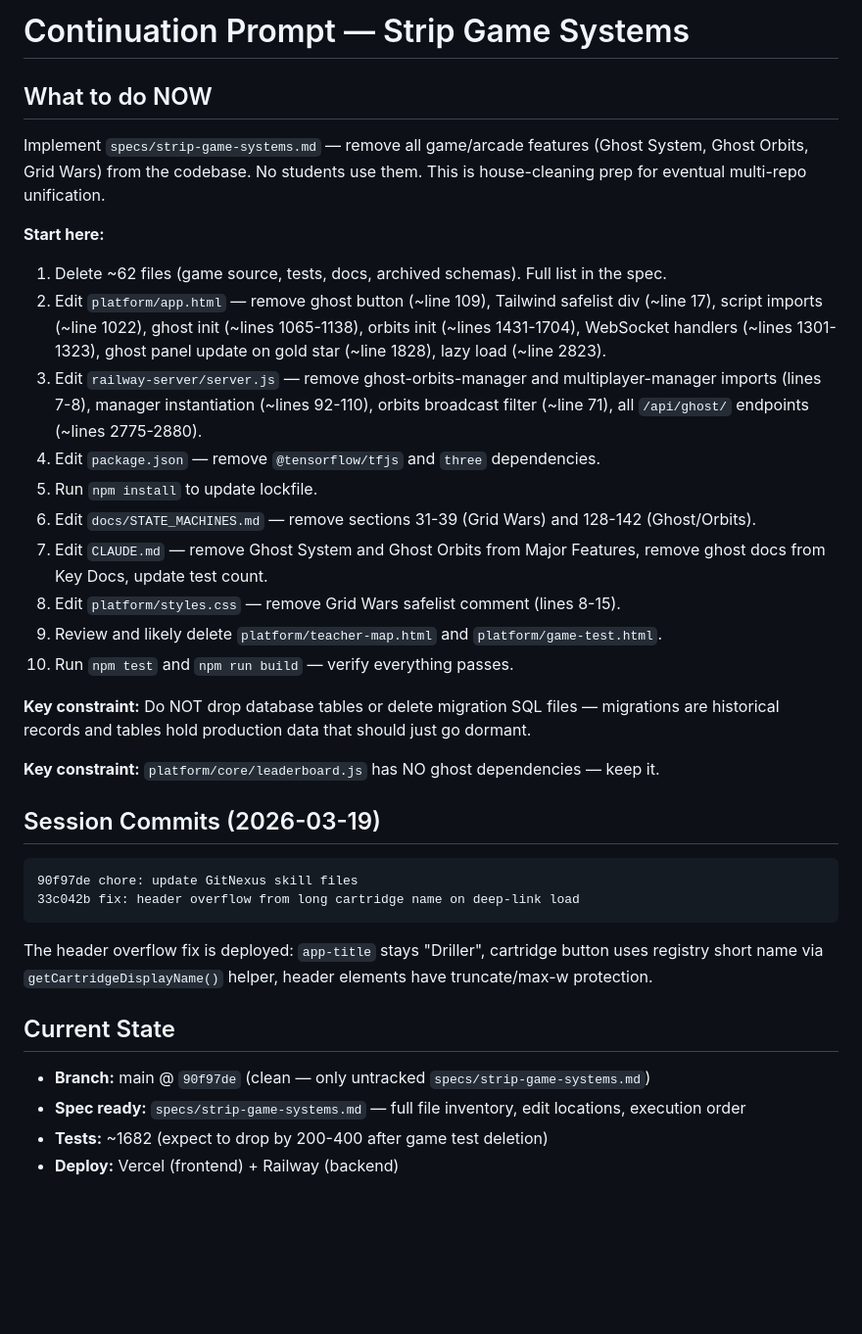
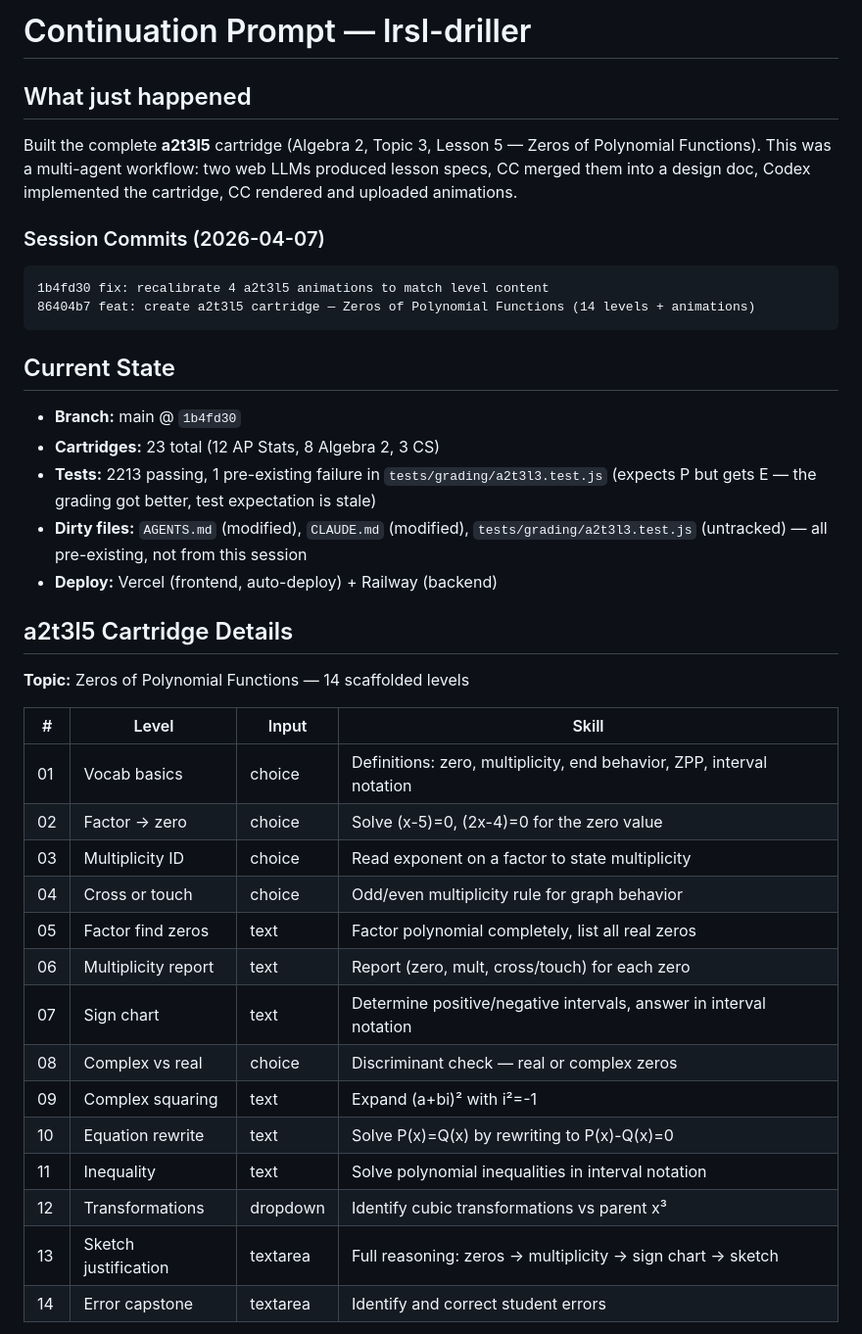
Before and after one commit to robjohncolson/lrsl-driller, a Markdown page: CONTINUATION_PROMPT.md, the part around one of its changes. Shown at 98% size. Rendered like a GitHub page; blank space fills up the shorter version.

Commit message:
docs: update CONTINUATION_PROMPT.md for a2t3l5 session
Co-Authored-By: Claude Opus 4.6 (1M context) <noreply@anthropic.com>

````diff
--- a/CONTINUATION_PROMPT.md
+++ b/CONTINUATION_PROMPT.md
@@ -1,38 +1,42 @@
-# Continuation Prompt — Strip Game Systems
+# Continuation Prompt — lrsl-driller
 
-## What to do NOW
+## What just happened
 
-Implement `specs/strip-game-systems.md` — remove all game/arcade features (Ghost System, Ghost Orbits, Grid Wars) from the codebase. No students use them. This is house-cleaning prep for eventual multi-repo unification.
+Built the complete **a2t3l5** cartridge (Algebra 2, Topic 3, Lesson 5 — Zeros of Polynomial Functions). This was a multi-agent workflow: two web LLMs produced lesson specs, CC merged them into a design doc, Codex implemented the cartridge, CC rendered and uploaded animations.
 
-**Start here:**
-
-1. Delete ~62 files (game source, tests, docs, archived schemas). Full list in the spec.
-2. Edit `platform/app.html` — remove ghost button (~line 109), Tailwind safelist div (~line 17), script imports (~line 1022), ghost init (~lines 1065-1138), orbits init (~lines 1431-1704), WebSocket handlers (~lines 1301-1323), ghost panel update on gold star (~line 1828), lazy load (~line 2823).
-3. Edit `railway-server/server.js` — remove ghost-orbits-manager and multiplayer-manager imports (lines 7-8), manager instantiation (~lines 92-110), orbits broadcast filter (~line 71), all `/api/ghost/` endpoints (~lines 2775-2880).
-4. Edit `package.json` — remove `@tensorflow/tfjs` and `three` dependencies.
-5. Run `npm install` to update lockfile.
-6. Edit `docs/STATE_MACHINES.md` — remove sections 31-39 (Grid Wars) and 128-142 (Ghost/Orbits).
-7. Edit `CLAUDE.md` — remove Ghost System and Ghost Orbits from Major Features, remove ghost docs from Key Docs, update test count.
-8. Edit `platform/styles.css` — remove Grid Wars safelist comment (lines 8-15).
-9. Review and likely delete `platform/teacher-map.html` and `platform/game-test.html`.
-10. Run `npm test` and `npm run build` — verify everything passes.
-
-**Key constraint:** Do NOT drop database tables or delete migration SQL files — migrations are historical records and tables hold production data that should just go dormant.
-
-**Key constraint:** `platform/core/leaderboard.js` has NO ghost dependencies — keep it.
-
-## Session Commits (2026-03-19)
+### Session Commits (2026-04-07)
 
 ```
-90f97de chore: update GitNexus skill files
-33c042b fix: header overflow from long cartridge name on deep-link load
+1b4fd30 fix: recalibrate 4 a2t3l5 animations to match level content
+86404b7 feat: create a2t3l5 cartridge — Zeros of Polynomial Functions (14 levels + animations)
 ```
-
-The header overflow fix is deployed: `app-title` stays "Driller", cartridge button uses registry short name via `getCartridgeDisplayName()` helper, header elements have truncate/max-w protection.
 
 ## Current State
 
-- **Branch:** main @ `90f97de` (clean — only untracked `specs/strip-game-systems.md`)
-- **Spec ready:** `specs/strip-game-systems.md` — full file inventory, edit locations, execution order
-- **Tests:** ~1682 (expect to drop by 200-400 after game test deletion)
-- **Deploy:** Vercel (frontend) + Railway (backend)
+- **Branch:** main @ `1b4fd30`
+- **Cartridges:** 23 total (12 AP Stats, 8 Algebra 2, 3 CS)
+- **Tests:** 2213 passing, 1 pre-existing failure in `tests/grading/a2t3l3.test.js` (expects P but gets E — the grading got better, test expectation is stale)
+- **Dirty files:** `AGENTS.md` (modified), `CLAUDE.md` (modified), `tests/grading/a2t3l3.test.js` (untracked) — all pre-existing, not from this session
+- **Deploy:** Vercel (frontend, auto-deploy) + Railway (backend)
+
+## a2t3l5 Cartridge Details
+
+**Topic:** Zeros of Polynomial Functions — 14 scaffolded levels
+
+| # | Level | Input | Skill |
+|---|-------|-------|-------|
+| 01 | Vocab basics | choice | Definitions: zero, multiplicity, end behavior, ZPP, interval notation |
+| 02 | Factor → zero | choice | Solve (x-5)=0, (2x-4)=0 for the zero value |
+| 03 | Multiplicity ID | choice | Read exponent on a factor to state multiplicity |
+| 04 | Cross or touch | choice | Odd/even multiplicity rule for graph behavior |
+| 05 | Factor find zeros | text | Factor polynomial completely, list all real zeros |
+| 06 | Multiplicity report | text | Report (zero, mult, cross/touch) for each zero |
+| 07 | Sign chart | text | Determine positive/negative intervals, answer in interval notation |
+| 08 | Complex vs real | choice | Discriminant check — real or complex zeros |
+| 09 | Complex squaring | text | Expand (a+bi)² with i²=-1 |
+| 10 | Equation rewrite | text | Solve P(x)=Q(x) by rewriting to P(x)-Q(x)=0 |
+| 11 | Inequality | text | Solve polynomial inequalities in interval notation |
+| 12 | Transformations | dropdown | Identify cubic transformations vs parent x³ |
+| 13 | Sketch justification | textarea | Full reasoning: zeros → multiplicity → sign chart → sketch |
+| 14 | Error capstone | textarea | Identify and correct student errors |
+
````
Also changed, not shown: other parts of CONTINUATION_PROMPT.md (+26 -18 lines).
